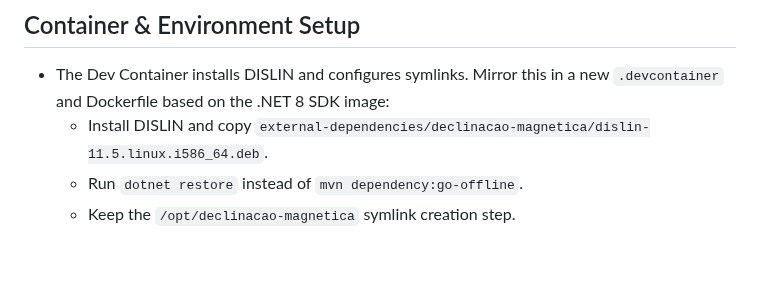
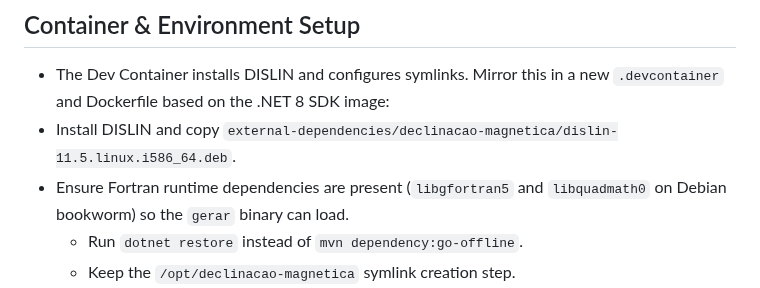
Before and after one commit to csiqueirasilva/ASTRO, a Markdown page: docs/integrations.md, the part around the change. GitHub-like rendering; blank space fills up the shorter version.

Commit message:
document dislin

```diff
--- a/docs/integrations.md
+++ b/docs/integrations.md
@@ -58,7 +58,8 @@ ASTRO relies on several binaries, datasets, and third-party services. This docum
 ## Container & Environment Setup
 
 - The Dev Container installs DISLIN and configures symlinks. Mirror this in a new `.devcontainer` and Dockerfile based on the .NET 8 SDK image:
-  - Install DISLIN and copy `external-dependencies/declinacao-magnetica/dislin-11.5.linux.i586_64.deb`.
+- Install DISLIN and copy `external-dependencies/declinacao-magnetica/dislin-11.5.linux.i586_64.deb`.
+- Ensure Fortran runtime dependencies are present (`libgfortran5` and `libquadmath0` on Debian bookworm) so the `gerar` binary can load.
   - Run `dotnet restore` instead of `mvn dependency:go-offline`.
   - Keep the `/opt/declinacao-magnetica` symlink creation step.
 - Document any additional OS packages required by `HttpClient` (e.g., CA certificates) or by the JS build pipeline.
```
